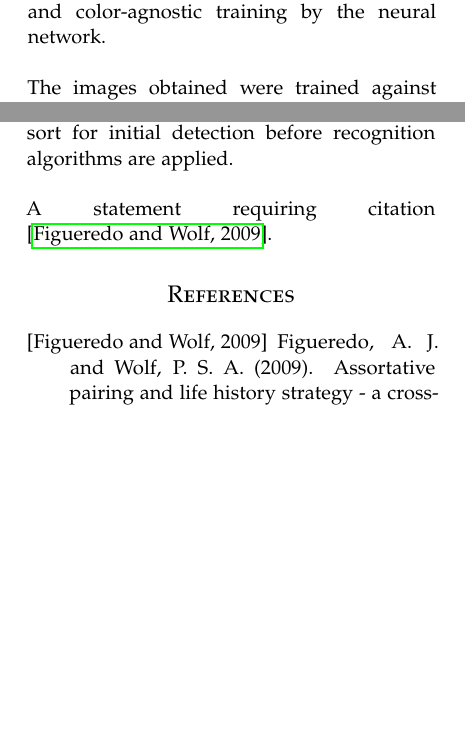
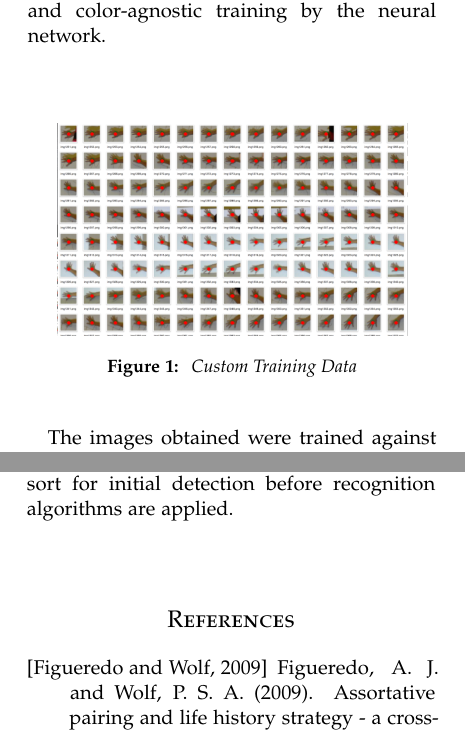
Before and after one commit to GaryQian/Smartwall, a LaTeX paper (paper/final_cv_paper.tex): two parts of the columns of pages 2 and 3 of 3, joined at a grey line, cut so that both start at the same text, the shorter picture padded with empty space. Compiled offline with pdfLaTeX.

Commit message:
added training sample data images to paper

```diff
--- a/paper/final_cv_paper.tex
+++ b/paper/final_cv_paper.tex
@@ -40,6 +40,10 @@
 \setlist[itemize]{noitemsep} % Make itemize lists more compact
 
 \usepackage{abstract} % Allows abstract customization
+
+\usepackage{graphicx}
+\graphicspath{ {images/} }
+
 \renewcommand{\abstractnamefont}{\normalfont\bfseries} % Set the "Abstract" text to bold
 \renewcommand{\abstracttextfont}{\normalfont\small\itshape} % Set the abstract itself to small italic text
 
@@ -124,7 +128,14 @@ We have found that our system accurately detects our custom pattern projected on
 After camera calibration has occurred, the program switches into real-time capture mode for object detection. After a frame captured real-time is converted to HSV, thresholded, eroded, contoured, and filtered to remove unwanted detections (similar to the rudimentary algorithm used for initial object detection), the colored point detected is transformed using the projective transformation found during the process of camera calibration to find the corresponding location on the screen.\\ \\ Once the location of the detected point in both camera and world coordinates has been found, a point can be directly output onto the screen in the location of the detected point, or the point can be sent for further processing and image recognition. \footnote{Source code in provided file \textbf{display.py}}
 
 \subsection{Training}
-Training for subsequent object recognition was performed using the Keras library for Python. Over 7000 images of open and closed hands with variation of skin tones and lighting conditions and with differing backgrounds were captured to accumulate a robust training data set. In captured images, a green square with optimal hue for camera calibration was placed onto the hand; a red dot was then superimposed programmatically onto the hand to allow for different color recognition and color-agnostic training by the neural network. \\ \\
+Training for subsequent object recognition was performed using the Keras library for Python. Over 7000 images of open and closed hands with variation of skin tones and lighting conditions and with differing backgrounds were captured to accumulate a robust training data set. In captured images, a green square with optimal hue for camera calibration was placed onto the hand; a red dot was then superimposed programmatically onto the hand to allow for different color recognition and color-agnostic training by the neural network. \\
+
+\begin{center}
+\includegraphics[scale=0.25]{training_data} \\
+\vspace{0.25cm}
+\small{\textbf{Figure 1: } \textit{Custom Training Data}}
+\end{center}
+
 The images obtained were trained against using a deep convolutional neural network, using a pattern of Convolutional, Dropout, Convolutional, and Max Pooling layers repeated 3 times with 32, 64, and 128 feature maps. Finally, a larger Dense layer was used at the output of the convolutional neural network to more efficaciously translate the large number of feature maps to class values. \\ \\
 The network topology was defined in Keras and the model trained using 100 epochs and a batch size of 32. This training allowed for subsequent object recognition of open and closed hands with over 99\% accuracy under controlled conditions.\footnote{Source code in provided file \textbf{recognize.py}}
 
@@ -164,7 +175,7 @@ The system proved successful in a variety of environments under both daylight an
 
 \section{Discussion}
 Future steps for research on object recognition using a camera and projector include dynamic color thresholding that uses white balance to account for different lighting conditions. Additionally, support for different color markers (currently, SmartWall only supports green) can be built into the system. Eventually, gathering more training data to recognize hands without the need for initial color object detection coupled with background subtraction algorithms for increased robustness can be integrated into the system to allow for drawing that does not require colored markers of any sort for initial detection before recognition algorithms are applied.\\ \\
-A statement requiring citation \cite{Figueredo:2009dg}.
+%A statement requiring citation \cite{Figueredo:2009dg}.
 
 %----------------------------------------------------------------------------------------
 %	REFERENCE LIST
```
Also changed, not shown: paper/images/training_data.png (added).
